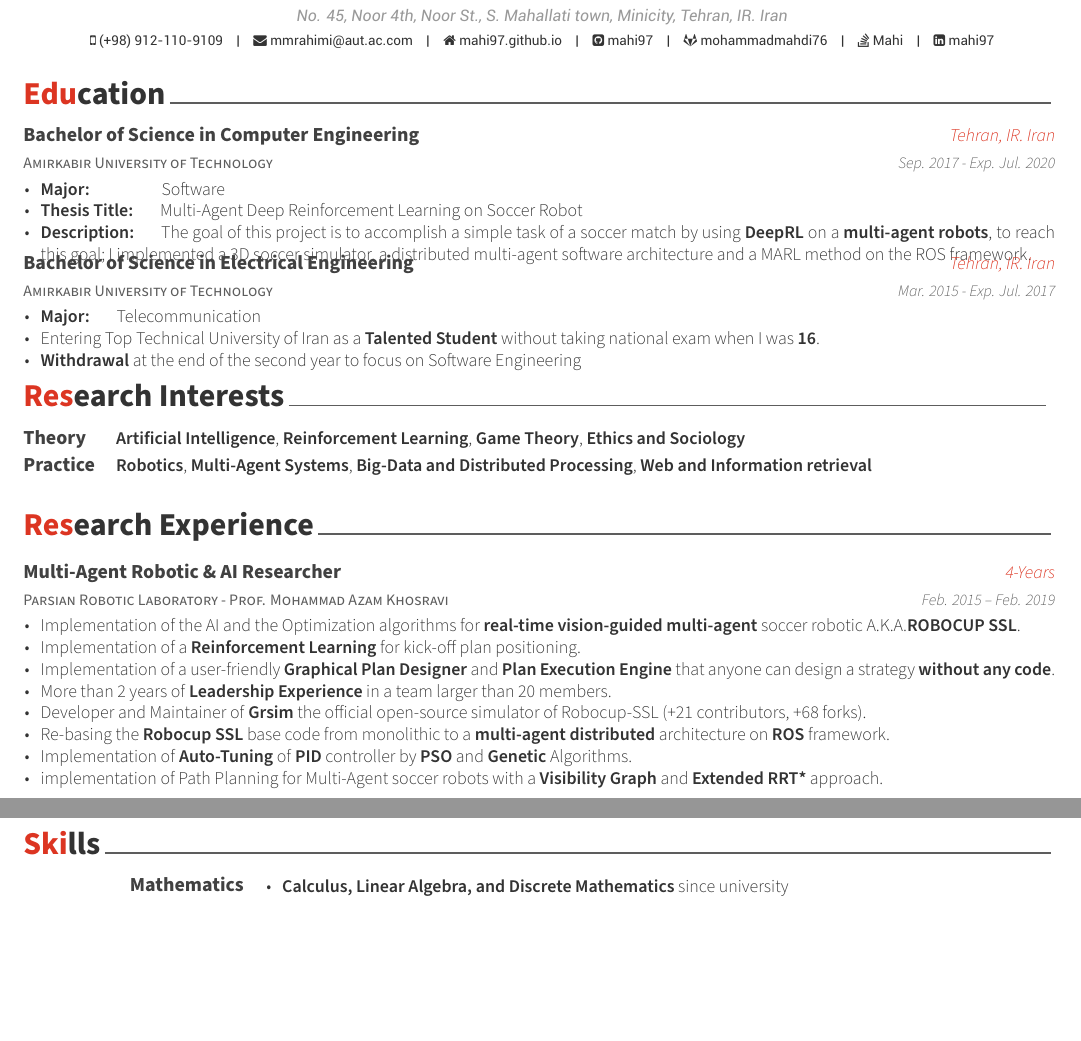
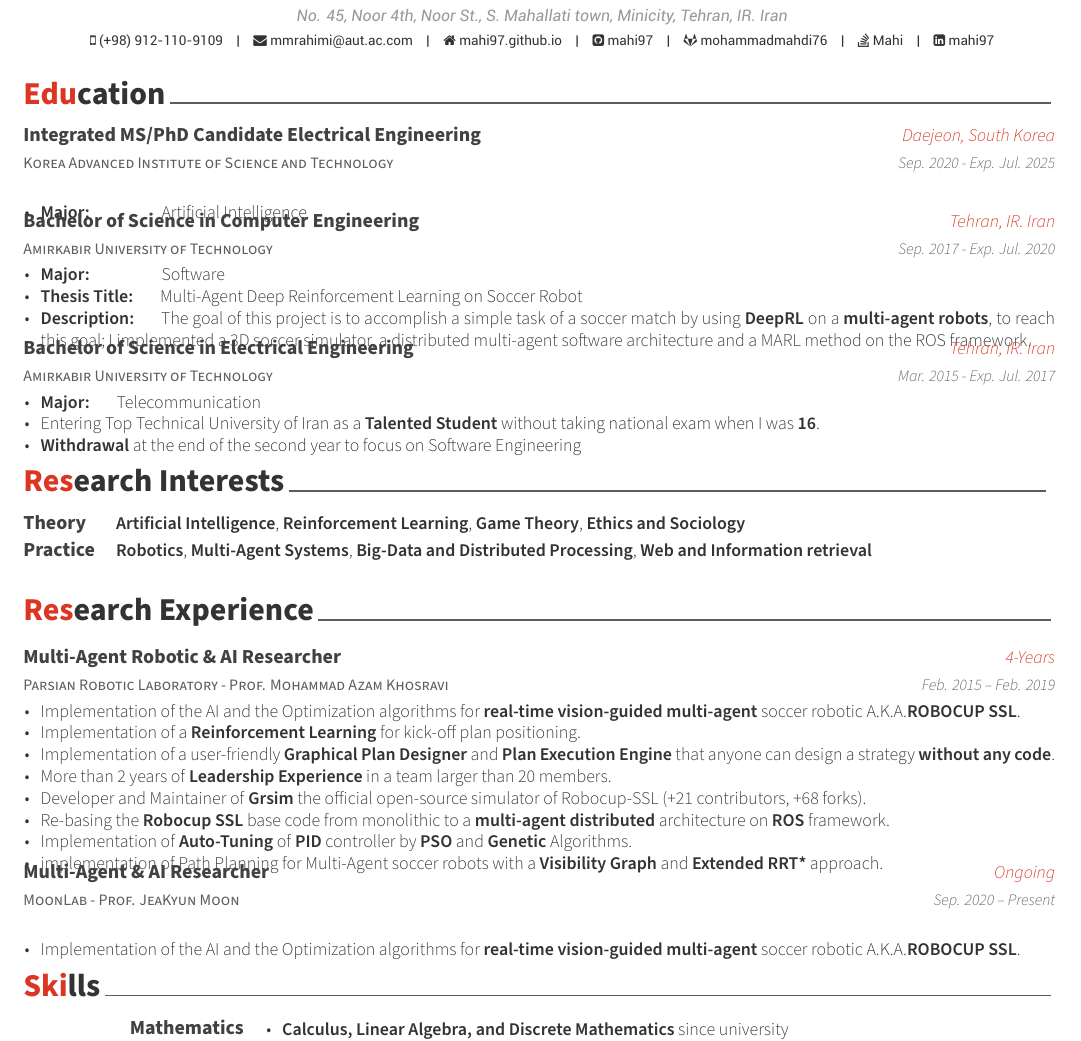
Before and after one commit to mahi97/CV, a LaTeX CV (cv.tex, which reads cv/education.tex, cv/research.tex): two parts of pages 1 and 3 of 6 before the commit and part of page 1 of 6 after it, the two joined at a grey line, cut so that both start at the same text, the shorter picture padded with empty space. Compiled offline with XeLaTeX.

Commit message:
Updates from Overleaf

```diff
--- a/cv/education.tex
+++ b/cv/education.tex
@@ -6,16 +6,16 @@
 
 \begin{cventries}
 %---------------------------------------------------------
-%   \cventry
-%     {Korea Advanced Institute of Science and Technology} % Degree
-%     {Integrated MS/PhD Candidate Electrical Engineering} % Institution
-%     {Daejeon, South Korea} % Location
-%     {Sep. 2020 - Exp. Jul. 2025} % Date(s)
-%     {
-%       \begin{cvitems} % Description(s) bullet points
-%               \item {\textbf{Major:}\enskip\enskip\enskip\enskip\enskip\enskip\enskip\enskip Artificial Intelligence}
-%       \end{cvitems}
-%     }
+  \cventry
+    {Korea Advanced Institute of Science and Technology} % Degree
+    {Integrated MS/PhD Candidate Electrical Engineering} % Institution
+    {Daejeon, South Korea} % Location
+    {Sep. 2020 - Exp. Jul. 2025} % Date(s)
+    {
+      \begin{cvitems} % Description(s) bullet points
+              \item {\textbf{Major:}\enskip\enskip\enskip\enskip\enskip\enskip\enskip\enskip Artificial Intelligence}
+      \end{cvitems}
+    }
 
 %---------------------------------------------------------
   \cventry
--- a/cv/research.tex
+++ b/cv/research.tex
@@ -29,6 +29,17 @@
       \end{cvitems}
     }
 
+%---------------------------------------------------------
+  \cventry
+    {MoonLab - Prof. JeaKyun Moon} % Job title
+    {Multi-Agent \& AI Researcher} % Organization
+    {Ongoing} % Location
+    {Sep. 2020 -- Present} % Date(s)
+    {
+      \begin{cvitems} % Description(s) of tasks/responsibilities
+        \item Implementation of the AI and the Optimization algorithms for \textbf{real-time vision-guided multi-agent} soccer robotic A.K.A.\textbf{ROBOCUP SSL}.
+      \end{cvitems}
+    }
 
 
 
```
Also changed, not shown: cv.tex (+1 -1 lines).
